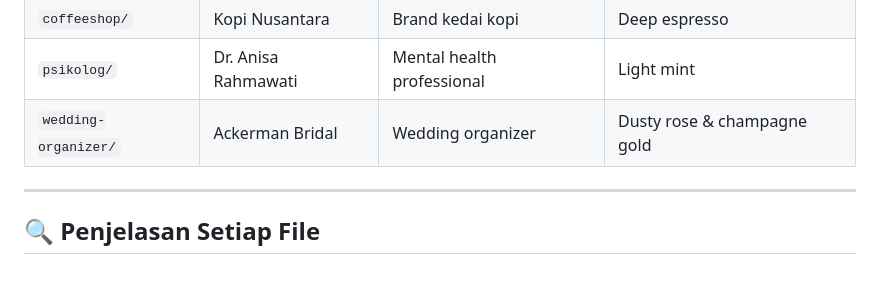
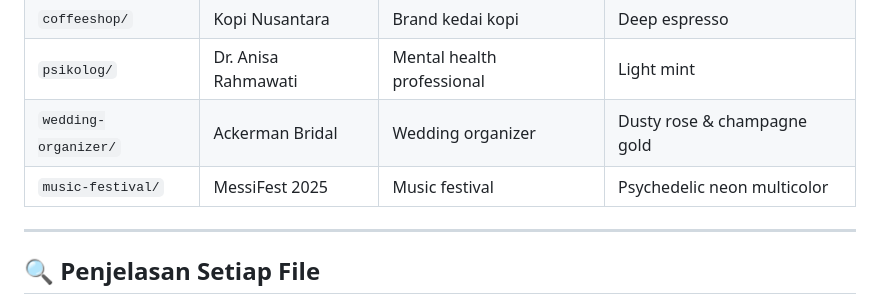
Before and after one commit to yaksokk/landing-page-collection, a Markdown page: README.md, the part around the change. Drawn GitHub-style; blank space fills up the shorter version.

Commit message:
add music-festival

```diff
--- a/README.md
+++ b/README.md
@@ -14,6 +14,7 @@ Koleksi **landing page production-ready** dengan fitur bilingual Indonesia/Inggr
 | `coffeeshop/` | Kopi Nusantara | Brand kedai kopi | Deep espresso |
 | `psikolog/` | Dr. Anisa Rahmawati | Mental health professional | Light mint |
 | `wedding-organizer/` | Ackerman Bridal | Wedding organizer | Dusty rose & champagne gold |
+| `music-festival/` | MessiFest 2025 | Music festival | Psychedelic neon multicolor |
 
 ---
 
```
